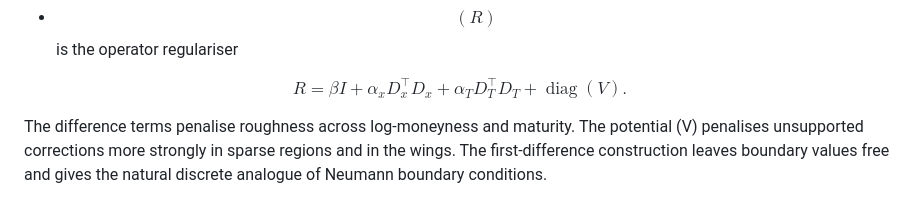
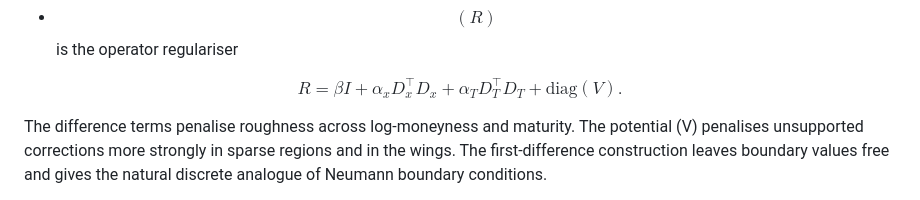
Before and after one commit to Fakhruddin12/operator-regularized-dupire, a Markdown page: README.md, the part around the change. Drawn GitHub-style.

```diff
--- a/README.md
+++ b/README.md
@@ -50,7 +50,7 @@ R=
 \beta I
 +\alpha_x D_x^\top D_x
 +\alpha_T D_T^\top D_T
-+\operatorname{diag}(V).
++\mathrm{diag}(V).
 $$
 
 The difference terms penalise roughness across log-moneyness and maturity. The potential \(V\) penalises unsupported corrections more strongly in sparse regions and in the wings. The first-difference construction leaves boundary values free and gives the natural discrete analogue of Neumann boundary conditions.
```
